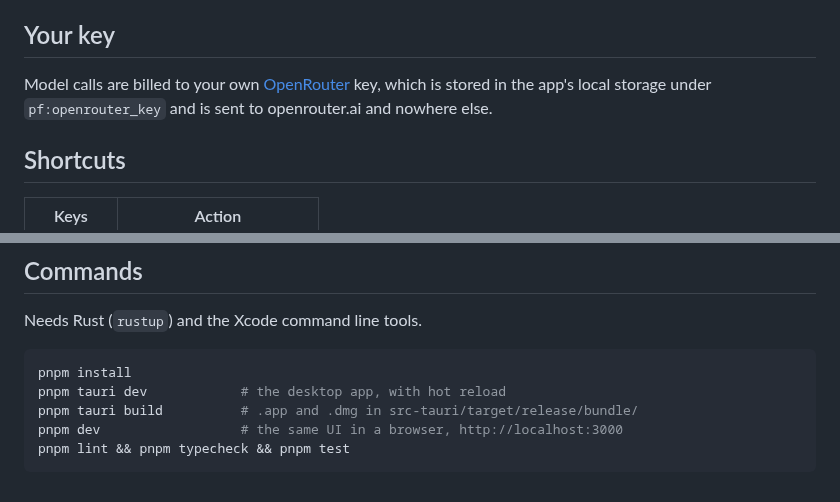
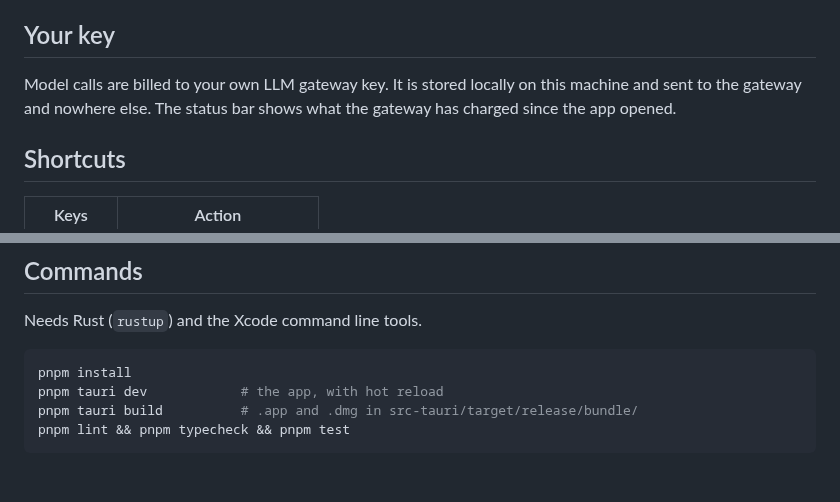
Before and after one commit to romhenri/stdgentic, a Markdown page: README.md, 2 parts joined by grey strips. Rendered like a GitHub page.

````diff
--- a/README.md
+++ b/README.md
@@ -24,9 +27,9 @@ The only host the app ever contacts is `https://openrouter.ai`.
 
 ## Your key
 
-Model calls are billed to your own [OpenRouter](https://openrouter.ai/keys) key,
-which is stored in the app's local storage under `pf:openrouter_key` and is
-sent to openrouter.ai and nowhere else.
+Model calls are billed to your own LLM gateway key. It is stored locally on
+this machine and sent to the gateway and nowhere else. The status bar shows
+what the gateway has charged since the app opened.
 
 ## Shortcuts
 
@@ -43,8 +46,7 @@ Needs Rust (`rustup`) and the Xcode command line tools.
 
 ```bash
 pnpm install
-pnpm tauri dev            # the desktop app, with hot reload
+pnpm tauri dev            # the app, with hot reload
 pnpm tauri build          # .app and .dmg in src-tauri/target/release/bundle/
-pnpm dev                  # the same UI in a browser, http://localhost:3000
 pnpm lint && pnpm typecheck && pnpm test
 ```
````
Also changed, not shown: other parts of README.md (+20 -17 lines), docs/screenshots/home.jpg (added), docs/screenshots/palette.jpg (added), docs/screenshots/types.jpg (added).
